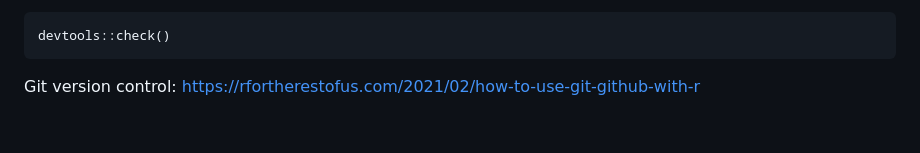
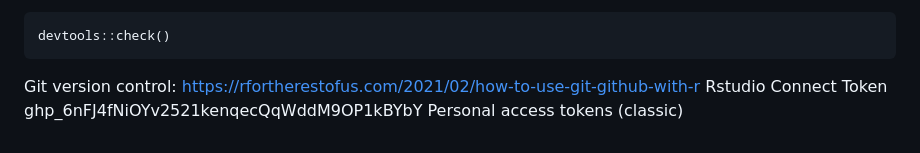
Before and after one commit to Lyric98/probML6701, a Markdown page: BNE/LyricLearningRecord.md, the part around the change. GitHub-like rendering.

Commit message:
Personal access tokens (classic)

````diff
--- a/BNE/LyricLearningRecord.md
+++ b/BNE/LyricLearningRecord.md
@@ -159,3 +159,6 @@ Check packages:
 devtools::check()
 ```
 Git version control: https://rfortherestofus.com/2021/02/how-to-use-git-github-with-r
+Rstudio Connect Token
+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
+Personal access tokens (classic)
````
